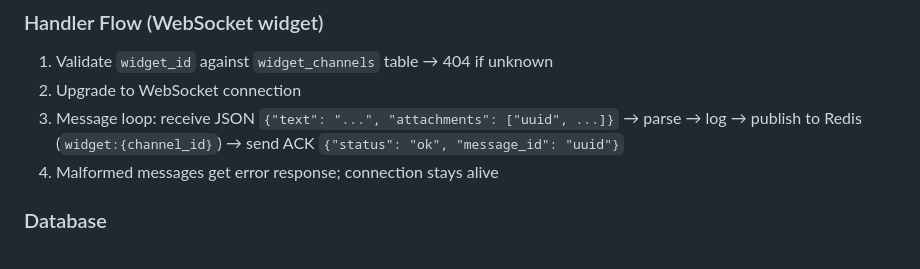
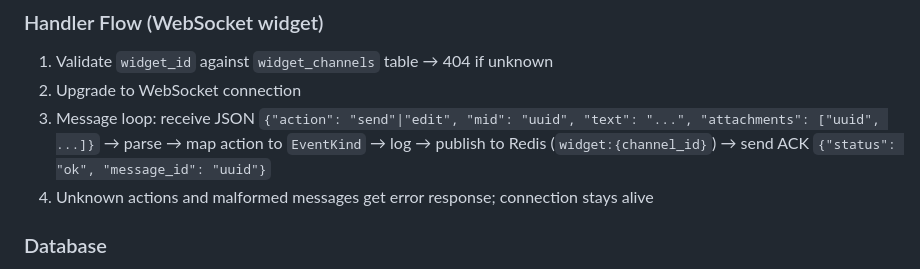
Before and after one commit to Tairesh/chatbridge, a Markdown page: CLAUDE.md, the part around the change. Rendered like a GitHub page.

```diff
--- a/CLAUDE.md
+++ b/CLAUDE.md
@@ -60,8 +60,8 @@ Multi-provider webhook microservice for Instagram, Telegram, and WebSocket chat
 
 1. Validate `widget_id` against `widget_channels` table → 404 if unknown
 2. Upgrade to WebSocket connection
-3. Message loop: receive JSON `{"text": "...", "attachments": ["uuid", ...]}` → parse → log → publish to Redis (`widget:{channel_id}`) → send ACK `{"status": "ok", "message_id": "uuid"}`
-4. Malformed messages get error response; connection stays alive
+3. Message loop: receive JSON `{"action": "send"|"edit", "mid": "uuid", "text": "...", "attachments": ["uuid", ...]}` → parse → map action to `EventKind` → log → publish to Redis (`widget:{channel_id}`) → send ACK `{"status": "ok", "message_id": "uuid"}`
+4. Unknown actions and malformed messages get error response; connection stays alive
 
 ### Database
 
```
Also changed, not shown: README.md (+6 -1 lines).
